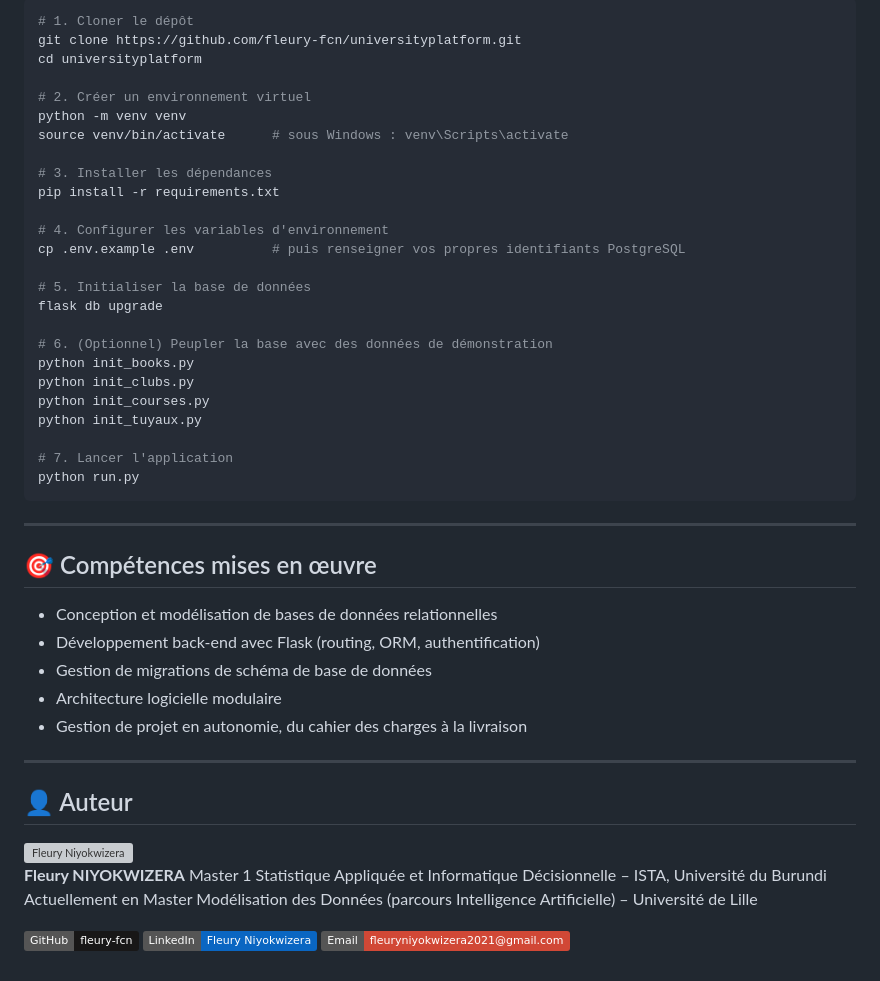
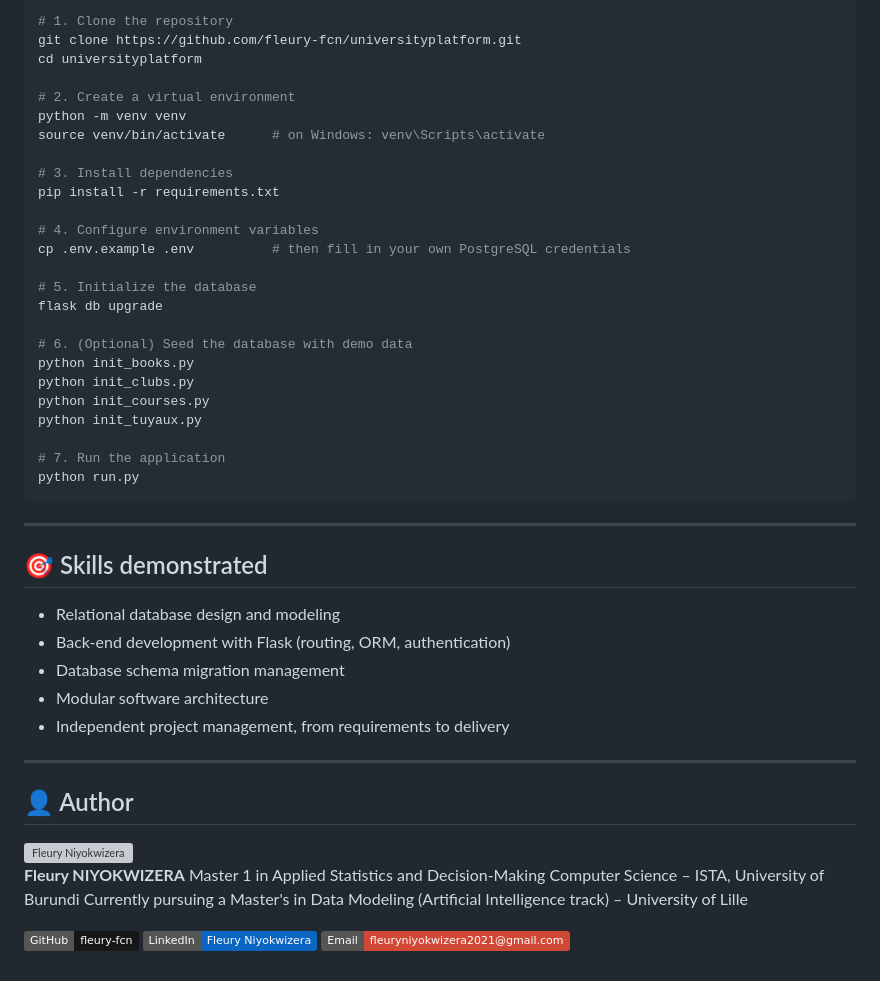
Before and after one commit to fleury-fcn/universityplatform, a Markdown page: README.md, the part around one of its changes. GitHub-like rendering; badges without logos; grey boxes are pictures that could not be loaded.

````diff
--- a/README.md
+++ b/README.md
@@ -74,51 +74,51 @@ universityplatform/
 
 ```bash
-# 1. Cloner le dépôt
+# 1. Clone the repository
 git clone https://github.com/fleury-fcn/universityplatform.git
 cd universityplatform
 
-# 2. Créer un environnement virtuel
+# 2. Create a virtual environment
 python -m venv venv
-source venv/bin/activate      # sous Windows : venv\Scripts\activate
+source venv/bin/activate      # on Windows: venv\Scripts\activate
 
-# 3. Installer les dépendances
+# 3. Install dependencies
 pip install -r requirements.txt
 
-# 4. Configurer les variables d'environnement
-cp .env.example .env          # puis renseigner vos propres identifiants PostgreSQL
+# 4. Configure environment variables
+cp .env.example .env          # then fill in your own PostgreSQL credentials
 
-# 5. Initialiser la base de données
+# 5. Initialize the database
 flask db upgrade
 
-# 6. (Optionnel) Peupler la base avec des données de démonstration
+# 6. (Optional) Seed the database with demo data
 python init_books.py
 python init_clubs.py
 python init_courses.py
 python init_tuyaux.py
 
-# 7. Lancer l'application
+# 7. Run the application
 python run.py
 ```
 
 ---
 
-## 🎯 Compétences mises en œuvre
+## 🎯 Skills demonstrated
 
-- Conception et modélisation de bases de données relationnelles
-- Développement back-end avec Flask (routing, ORM, authentification)
-- Gestion de migrations de schéma de base de données
-- Architecture logicielle modulaire
-- Gestion de projet en autonomie, du cahier des charges à la livraison
+- Relational database design and modeling
+- Back-end development with Flask (routing, ORM, authentication)
+- Database schema migration management
+- Modular software architecture
+- Independent project management, from requirements to delivery
 
 ---
 
-## 👤 Auteur
+## 👤 Author
 
 <img src="https://github.com/fleury-fcn.png" width="100" style="border-radius: 50%;" alt="Fleury Niyokwizera" />
 
 **Fleury NIYOKWIZERA**
-Master 1 Statistique Appliquée et Informatique Décisionnelle – ISTA, Université du Burundi
-Actuellement en Master Modélisation des Données (parcours Intelligence Artificielle) – Université de Lille
+Master 1 in Applied Statistics and Decision-Making Computer Science – ISTA, University of Burundi
+Currently pursuing a Master's in Data Modeling (Artificial Intelligence track) – University of Lille
 
 [![GitHub](https://img.shields.io/badge/GitHub-fleury--fcn-181717?style=flat&logo=github&logoColor=white)](https://github.com/fleury-fcn)
 [![LinkedIn](https://img.shields.io/badge/LinkedIn-Fleury_Niyokwizera-0A66C2?style=flat&logo=linkedin&logoColor=white)](https://www.linkedin.com/in/fleury-niyokwizera-2a9436291)
````
Also changed, not shown: other parts of README.md (+39 -39 lines).
